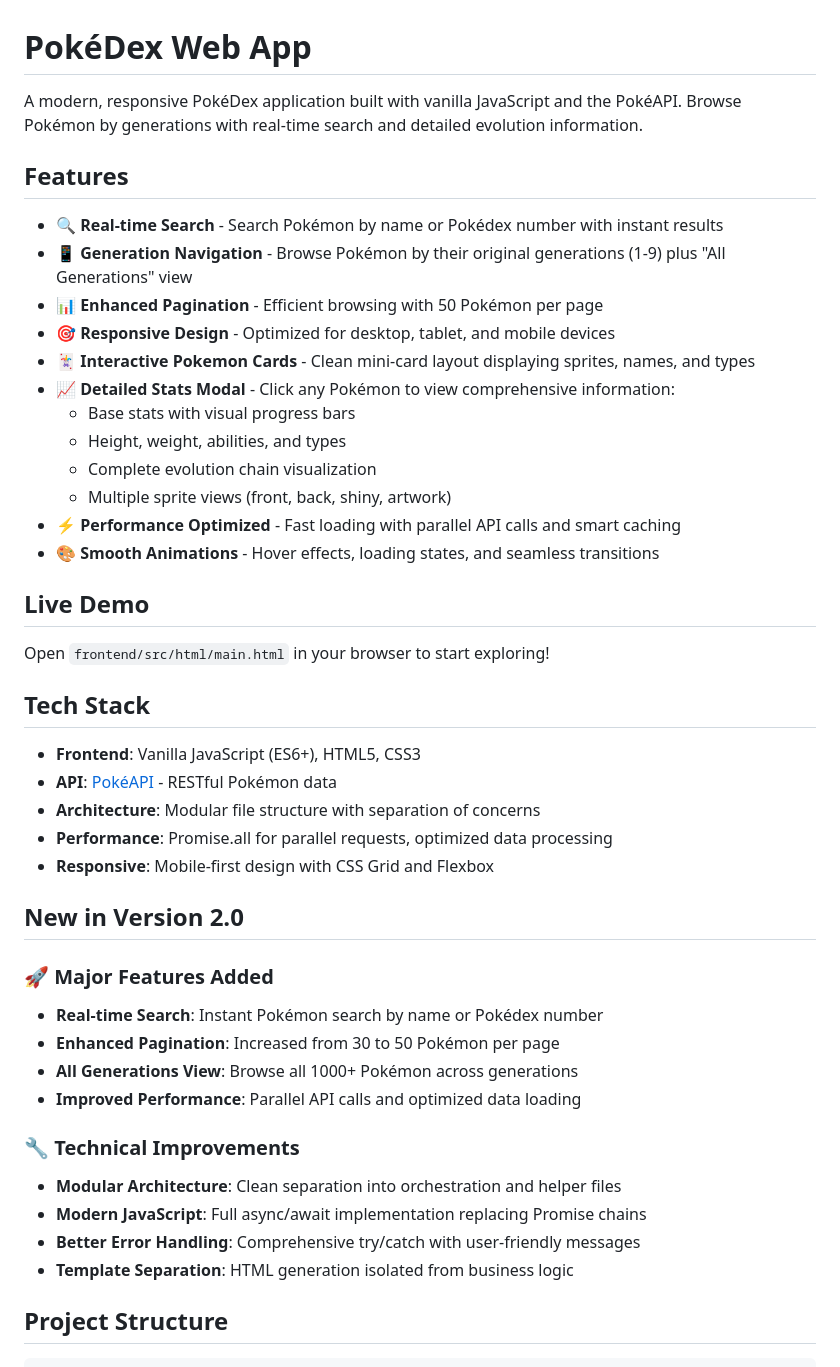
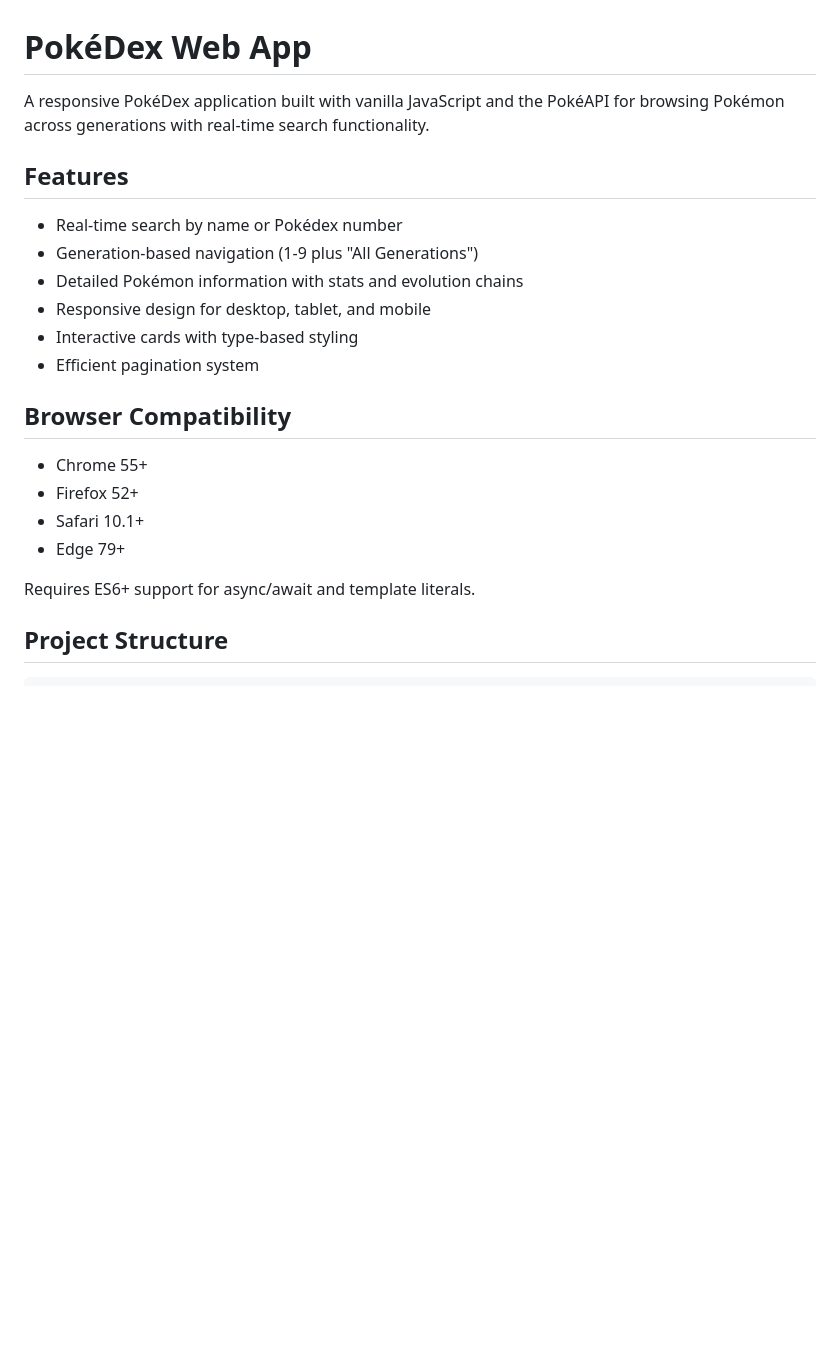
Before and after one commit to Ph1L-s/PokeApi, a Markdown page: README.md, the part around the change printed below. Rendered like a GitHub page; blank space fills up the shorter version.

```diff
--- a/README.md
+++ b/README.md
@@ -1,47 +1,24 @@
 # PokéDex Web App
 
-A modern, responsive PokéDex application built with vanilla JavaScript and the PokéAPI. Browse Pokémon by generations with real-time search and detailed evolution information.
+A responsive PokéDex application built with vanilla JavaScript and the PokéAPI for browsing Pokémon across generations with real-time search functionality.
 
 ## Features
 
-- **🔍 Real-time Search** - Search Pokémon by name or Pokédex number with instant results
-- **📱 Generation Navigation** - Browse Pokémon by their original generations (1-9) plus "All Generations" view
-- **📊 Enhanced Pagination** - Efficient browsing with 50 Pokémon per page
-- **🎯 Responsive Design** - Optimized for desktop, tablet, and mobile devices
-- **🃏 Interactive Pokemon Cards** - Clean mini-card layout displaying sprites, names, and types
-- **📈 Detailed Stats Modal** - Click any Pokémon to view comprehensive information:
-  - Base stats with visual progress bars
-  - Height, weight, abilities, and types
-  - Complete evolution chain visualization
-  - Multiple sprite views (front, back, shiny, artwork)
-- **⚡ Performance Optimized** - Fast loading with parallel API calls and smart caching
-- **🎨 Smooth Animations** - Hover effects, loading states, and seamless transitions
+- Real-time search by name or Pokédex number
+- Generation-based navigation (1-9 plus "All Generations")
+- Detailed Pokémon information with stats and evolution chains
+- Responsive design for desktop, tablet, and mobile
+- Interactive cards with type-based styling
+- Efficient pagination system
 
-## Live Demo
+## Browser Compatibility
 
-Open `frontend/src/html/main.html` in your browser to start exploring!
+- Chrome 55+
+- Firefox 52+
+- Safari 10.1+
+- Edge 79+
 
-## Tech Stack
-
-- **Frontend**: Vanilla JavaScript (ES6+), HTML5, CSS3
-- **API**: [PokéAPI](https://pokeapi.co/) - RESTful Pokémon data
-- **Architecture**: Modular file structure with separation of concerns
-- **Performance**: Promise.all for parallel requests, optimized data processing
-- **Responsive**: Mobile-first design with CSS Grid and Flexbox
-
-## New in Version 2.0
-
-### 🚀 Major Features Added
-- **Real-time Search**: Instant Pokémon search by name or Pokédex number
-- **Enhanced Pagination**: Increased from 30 to 50 Pokémon per page
-- **All Generations View**: Browse all 1000+ Pokémon across generations
-- **Improved Performance**: Parallel API calls and optimized data loading
-
-### 🔧 Technical Improvements
-- **Modular Architecture**: Clean separation into orchestration and helper files
-- **Modern JavaScript**: Full async/await implementation replacing Promise chains
-- **Better Error Handling**: Comprehensive try/catch with user-friendly messages
-- **Template Separation**: HTML generation isolated from business logic
+Requires ES6+ support for async/await and template literals.
 
 ## Project Structure
 
```
Also changed, not shown: other parts of README.md (+63 -162 lines).
